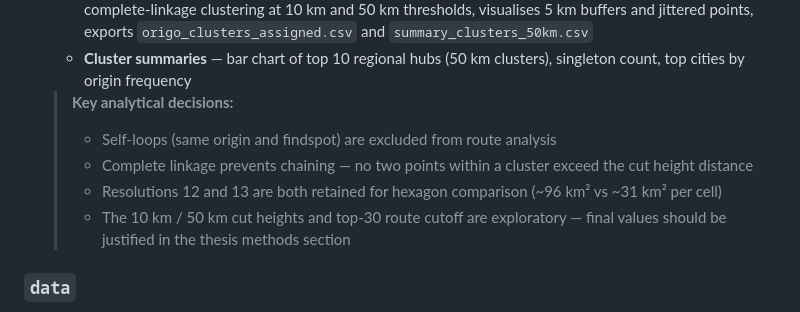
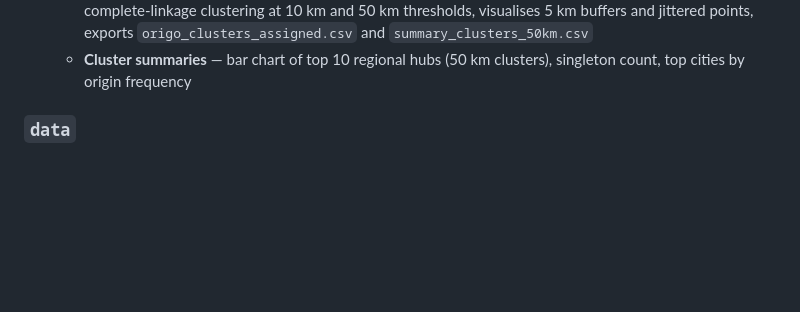
Before and after one commit to past-networks/roman_mobility, a Markdown page: README.md, the part around the change. Drawn GitHub-style; blank space fills up the shorter version.

```diff
--- a/README.md
+++ b/README.md
@@ -102,12 +102,6 @@ Shapefile available at https://public.opendatasoft.com/api/explore/v2.1/catalog/
    - **Spatial clustering** — projects origin points to EPSG:3035 for metric operations, applies hierarchical complete-linkage clustering at 10 km and 50 km thresholds, visualises 5 km buffers and jittered points, exports `origo_clusters_assigned.csv` and `summary_clusters_50km.csv`
    - **Cluster summaries** — bar chart of top 10 regional hubs (50 km clusters), singleton count, top cities by origin frequency
 
-   > **Key analytical decisions:**
-   > - Self-loops (same origin and findspot) are excluded from route analysis
-   > - Complete linkage prevents chaining — no two points within a cluster exceed the cut height distance
-   > - Resolutions 12 and 13 are both retained for hexagon comparison (~96 km² vs ~31 km² per cell)
-   > - The 10 km / 50 km cut heights and top-30 route cutoff are exploratory — final values should be justified in the thesis methods section
-
 ### `data`
 
 1. **large_data/**: locally saved, does not uppload to GitHub die to size of the data. Users need to download the datasets on their own. Guidance and provenance are provided in the individual scripts, or in the data section above.
```
